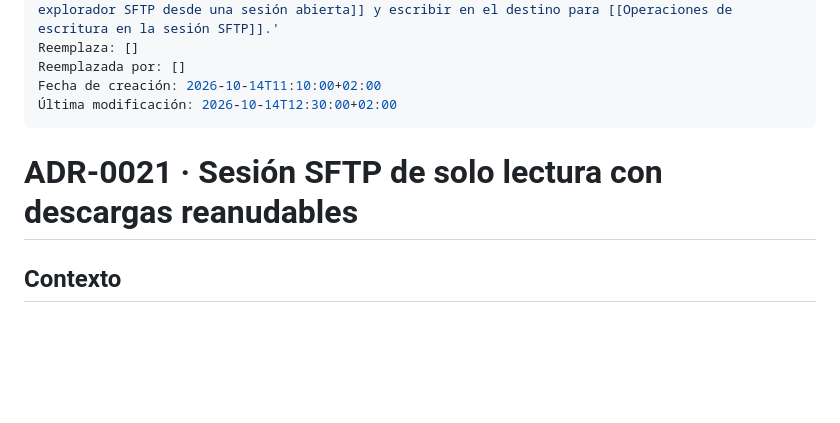
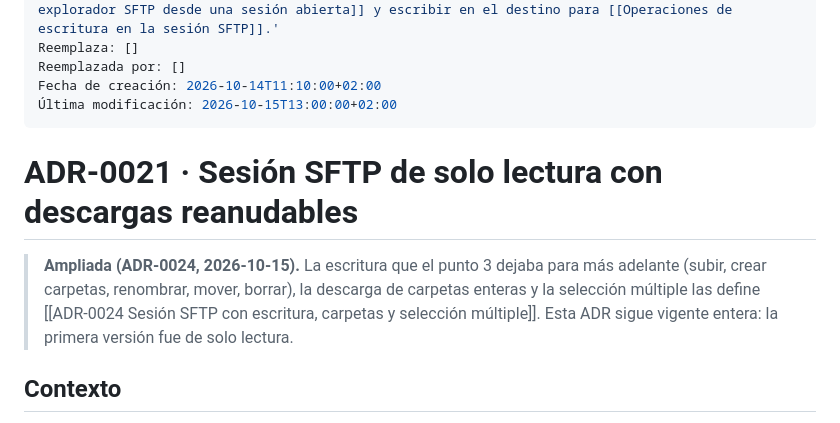
Before and after one commit to danielperezmartinez/titan-ssh, a Markdown page: docs/Decisiones/ADR-0021 Sesión SFTP de solo lectura con descargas reanudables.md, the part around the change. Drawn GitHub-style; blank space fills up the shorter version.

```diff
--- a/docs/Decisiones/ADR-0021 Sesión SFTP de solo lectura con descargas reanudables.md
+++ b/docs/Decisiones/ADR-0021 Sesión SFTP de solo lectura con descargas reanudables.md
@@ -8,10 +8,16 @@ Consecuencias: 'El usuario obtiene archivos del destino sin salir de la app y si
 Reemplaza: []
 Reemplazada por: []
 Fecha de creación: 2026-10-14T11:10:00+02:00
-Última modificación: 2026-10-14T12:30:00+02:00
+Última modificación: 2026-10-15T13:00:00+02:00
 ---
 
 # ADR-0021 · Sesión SFTP de solo lectura con descargas reanudables
+
+> **Ampliada (ADR-0024, 2026-10-15).** La escritura que el punto 3 dejaba
+> para más adelante (subir, crear carpetas, renombrar, mover, borrar),
+> la descarga de carpetas enteras y la selección múltiple las define
+> [[ADR-0024 Sesión SFTP con escritura, carpetas y selección múltiple]].
+> Esta ADR sigue vigente entera: la primera versión fue de solo lectura.
 
 ## Contexto
 
```
Also changed, not shown: docs/Decisiones/ADR-0024 Sesión SFTP con escritura, carpetas y selección múltiple.md (+9 -8 lines), docs/Tareas/Operaciones de escritura en la sesión SFTP.md (+30 -6 lines).
